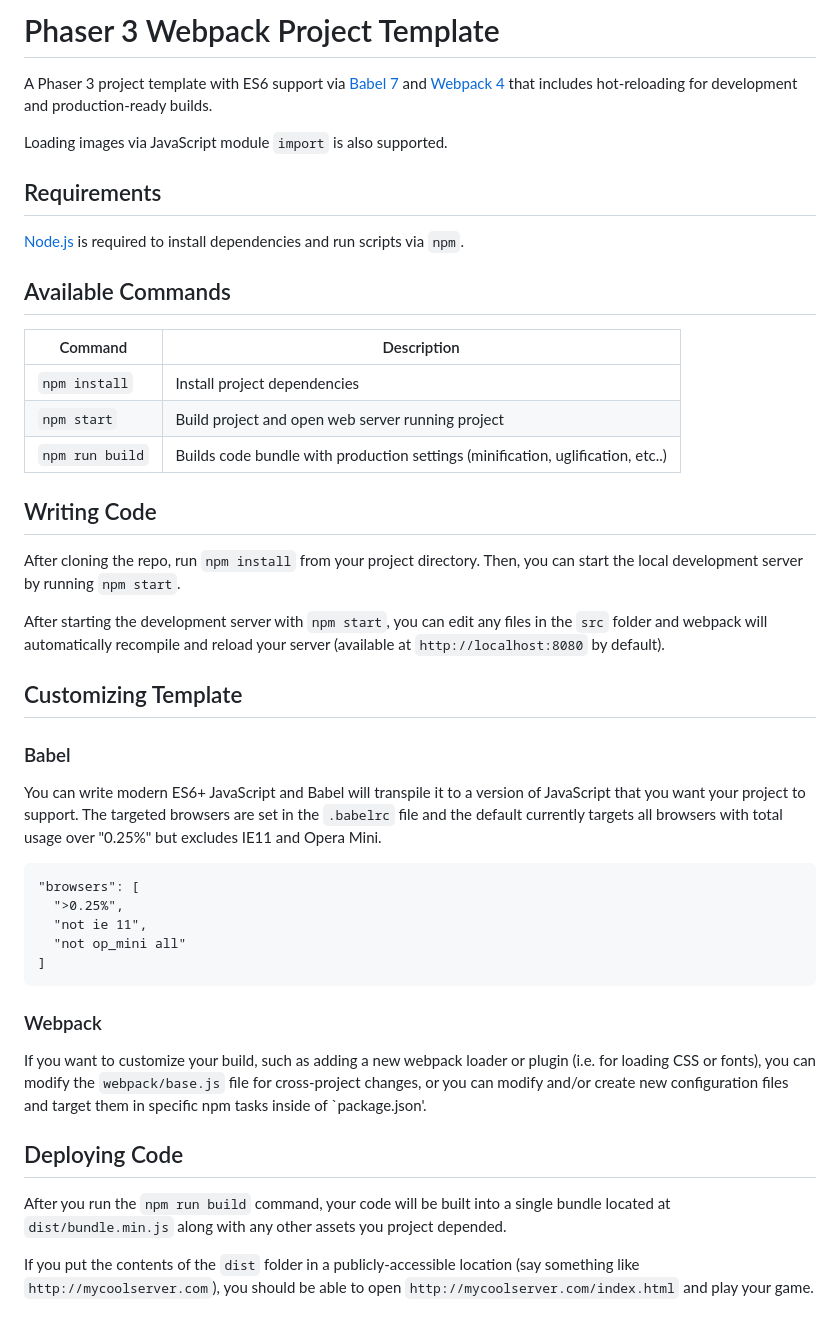
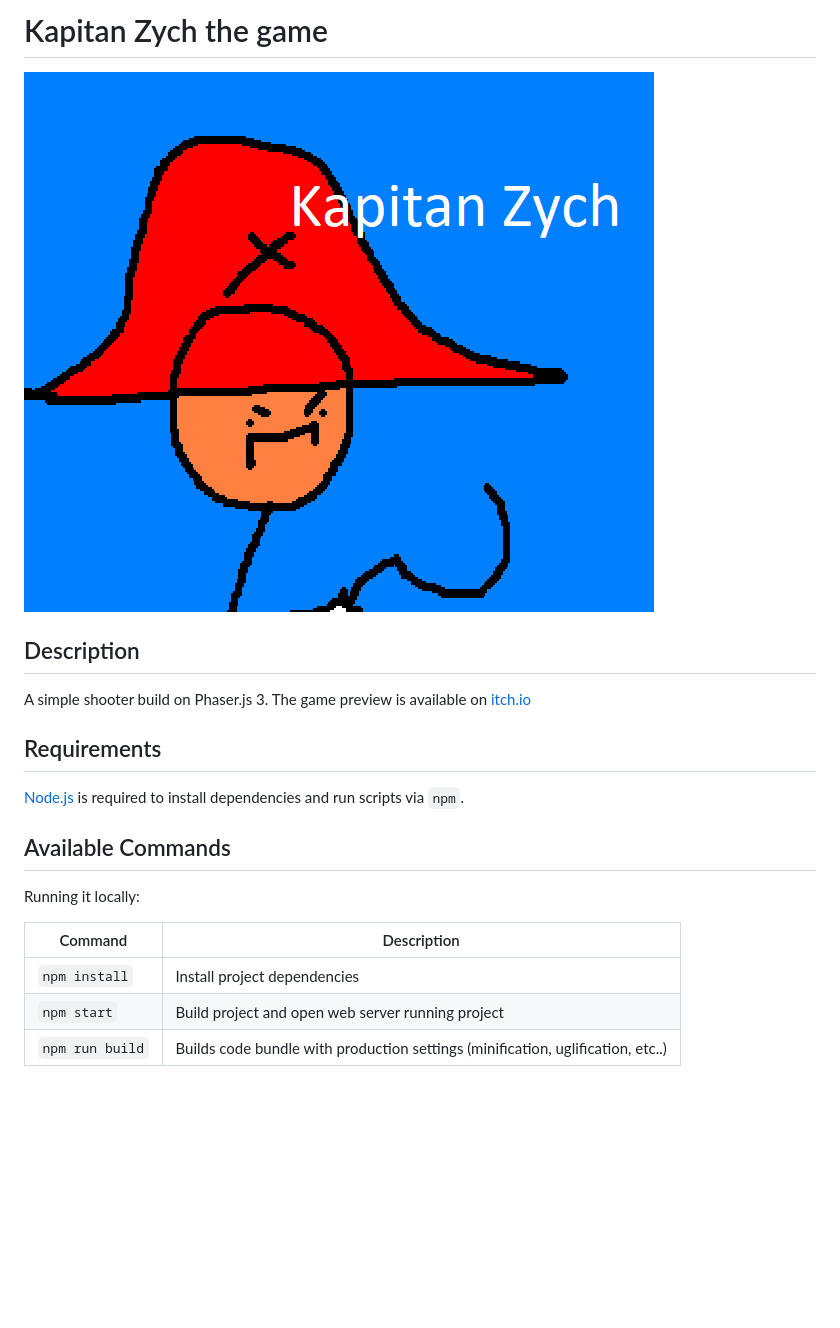
Before and after one commit to radoslawkrawczyk/cpt-zych, a Markdown page: README.md, the part around the change. Rendered like a GitHub page; pictures changed too: captain-cover.png (added); blank space fills up the shorter version.

Commit message:
Prepared the readme

````diff
--- a/README.md
+++ b/README.md
@@ -1,55 +1,21 @@
-# Phaser 3 Webpack Project Template
+# Kapitan Zych the game
 
-A Phaser 3 project template with ES6 support via [Babel 7](https://babeljs.io/) and [Webpack 4](https://webpack.js.org/)
-that includes hot-reloading for development and production-ready builds.
+![cover](./captain-cover.png "the game cover")
 
-Loading images via JavaScript module `import` is also supported.
+## Description
+A simple shooter build on Phaser.js 3.
+The game preview is available on [itch.io](https://rkrawczyk.itch.io/kapitan-zych-touhou-20)
 
 ## Requirements
 
 [Node.js](https://nodejs.org) is required to install dependencies and run scripts via `npm`.
 
 ## Available Commands
+Running it locally:
+
 
 | Command | Description |
 |---------|-------------|
 | `npm install` | Install project dependencies |
 | `npm start` | Build project and open web server running project |
 | `npm run build` | Builds code bundle with production settings (minification, uglification, etc..) |
-
-## Writing Code
-
-After cloning the repo, run `npm install` from your project directory. Then, you can start the local development
-server by running `npm start`.
-
-
-After starting the development server with `npm start`, you can edit any files in the `src` folder
-and webpack will automatically recompile and reload your server (available at `http://localhost:8080`
-by default).
-
-## Customizing Template
-
-### Babel
-You can write modern ES6+ JavaScript and Babel will transpile it to a version of JavaScript that you
-want your project to support. The targeted browsers are set in the `.babelrc` file and the default currently
-targets all browsers with total usage over "0.25%" but excludes IE11 and Opera Mini.
-
-  ```
-  "browsers": [
-    ">0.25%",
-    "not ie 11",
-    "not op_mini all"
-  ]
-  ```
-
-### Webpack
-If you want to customize your build, such as adding a new webpack loader or plugin (i.e. for loading CSS or fonts), you can
-modify the `webpack/base.js` file for cross-project changes, or you can modify and/or create
-new configuration files and target them in specific npm tasks inside of `package.json'.
-
-## Deploying Code
-After you run the `npm run build` command, your code will be built into a single bundle located at
-`dist/bundle.min.js` along with any other assets you project depended.
-
-If you put the contents of the `dist` folder in a publicly-accessible location (say something like `http://mycoolserver.com`),
-you should be able to open `http://mycoolserver.com/index.html` and play your game.
````
Also changed, not shown: 1 other file.
